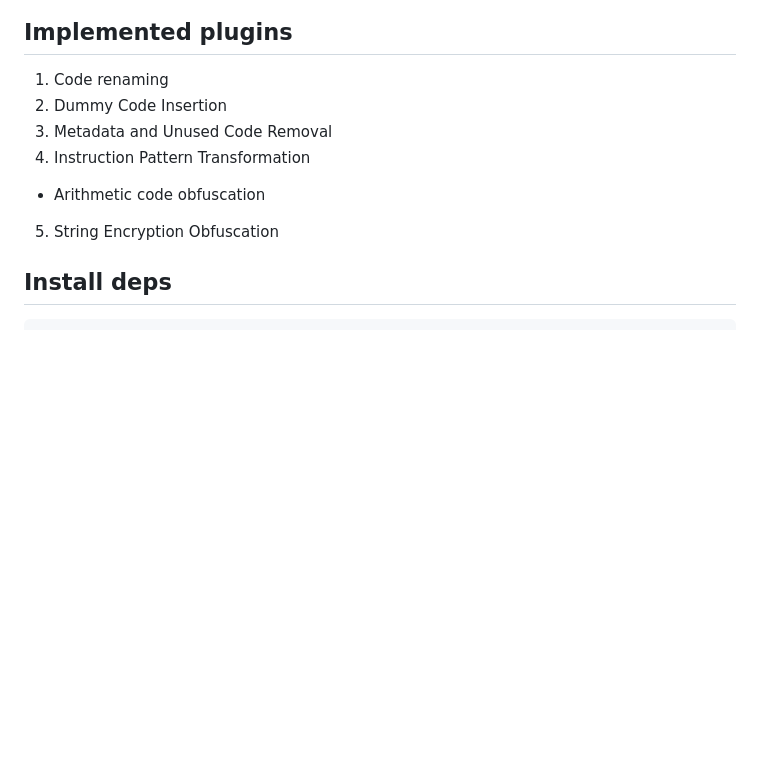
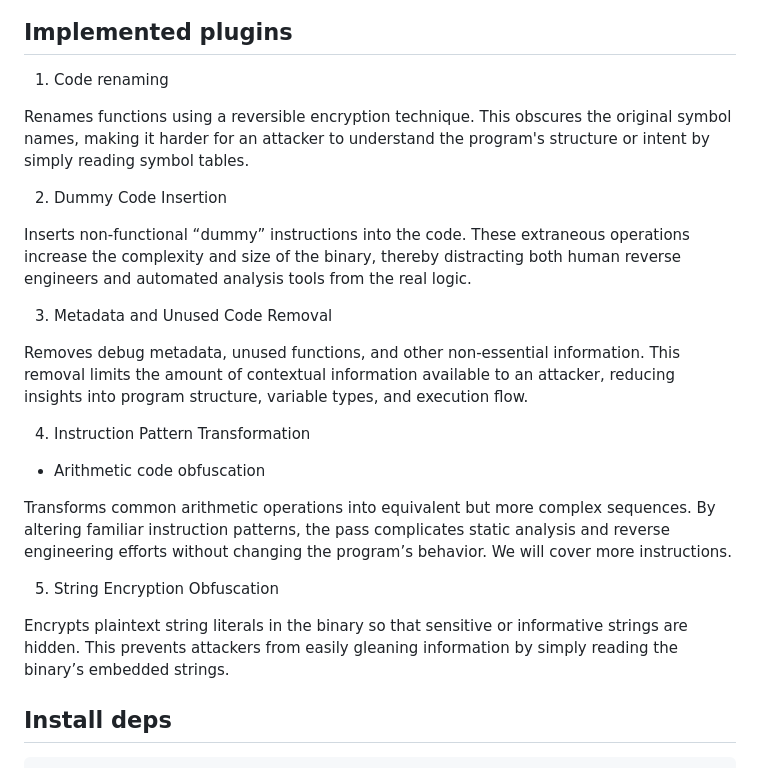
Before and after one commit to djolertrk/kovid-obfuscation-passes, a Markdown page: README.md, the part around the change. Drawn GitHub-style; blank space fills up the shorter version.

Commit message:
readme: Improve docs

```diff
--- a/README.md
+++ b/README.md
@@ -7,11 +7,25 @@ kovid-obfustaion-passes is a collection of LLVM and GCC based plugins designed t
 ## Implemented plugins
 
 1. Code renaming
+
+Renames functions using a reversible encryption technique. This obscures the original symbol names, making it harder for an attacker to understand the program's structure or intent by simply reading symbol tables.
+
 2. Dummy Code Insertion
+
+Inserts non-functional “dummy” instructions into the code. These extraneous operations increase the complexity and size of the binary, thereby distracting both human reverse engineers and automated analysis tools from the real logic.
+
 3. Metadata and Unused Code Removal
+
+Removes debug metadata, unused functions, and other non-essential information. This removal limits the amount of contextual information available to an attacker, reducing insights into program structure, variable types, and execution flow.
+
 4. Instruction Pattern Transformation
   - Arithmetic code obfuscation
+
+Transforms common arithmetic operations into equivalent but more complex sequences. By altering familiar instruction patterns, the pass complicates static analysis and reverse engineering efforts without changing the program’s behavior. We will cover more instructions.
+
 5. String Encryption Obfuscation
+
+Encrypts plaintext string literals in the binary so that sensitive or informative strings are hidden. This prevents attackers from easily gleaning information by simply reading the binary’s embedded strings.
 
 ## Install deps
 
```
